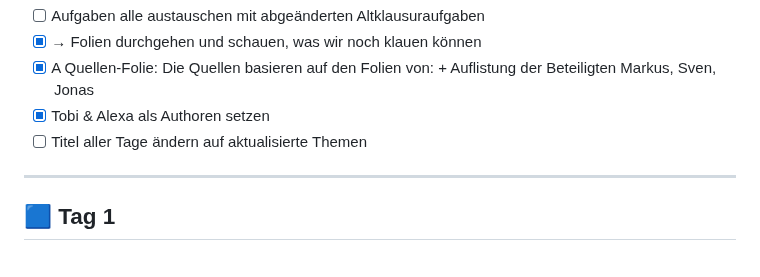
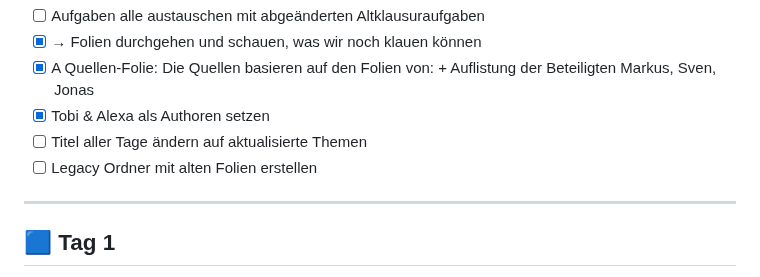
Before and after one commit to alexabrock/Programmierung-Nachklausurtutorium, a Markdown page: TODO.md, the part around the change. Drawn GitHub-style.

```diff
--- a/TODO.md
+++ b/TODO.md
@@ -11,6 +11,7 @@
 - [x] A Quellen-Folie: Die Quellen basieren auf den Folien von: + Auflistung der Beteiligten Markus, Sven, Jonas
 - [x] Tobi & Alexa als Authoren setzen
 - [ ] Titel aller Tage ändern auf aktualisierte Themen
+- [ ] Legacy Ordner mit alten Folien erstellen
 
 ---
 
```
